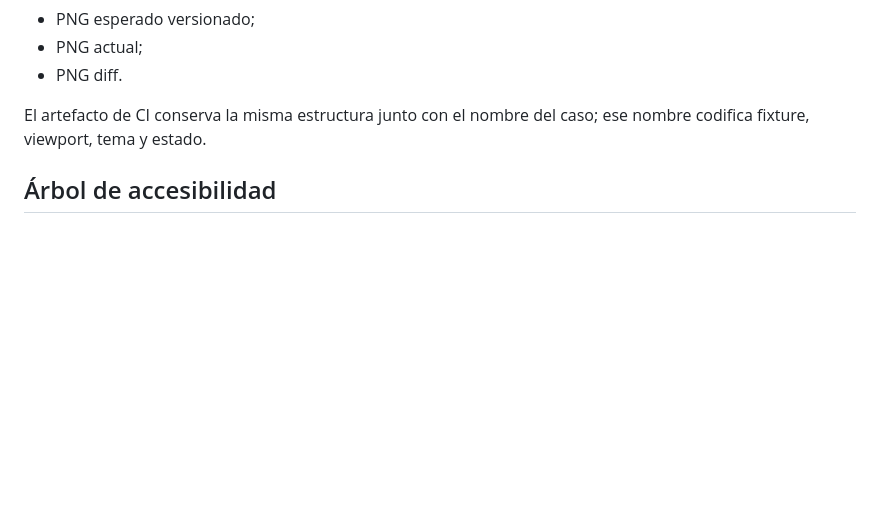
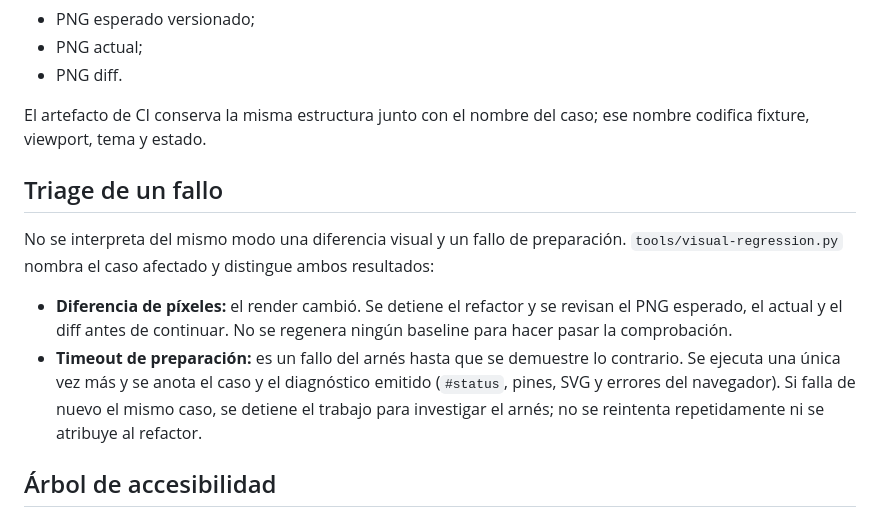
Before and after one commit to ManuSerrano-ops/spatial, a Markdown page: docs/qa/VISUAL_REGRESSION.md, the part around the change. Drawn GitHub-style; blank space fills up the shorter version.

Commit message:
Document visual failure triage
Differentiate pixel regressions from preparation timeouts so rare harness failures are retried once with evidence instead of being mistaken for product changes.

```diff
--- a/docs/qa/VISUAL_REGRESSION.md
+++ b/docs/qa/VISUAL_REGRESSION.md
@@ -56,6 +56,21 @@ tres elementos revisables en `tests/visual-artifacts/`:
 El artefacto de CI conserva la misma estructura junto con el nombre del caso;
 ese nombre codifica fixture, viewport, tema y estado.
 
+## Triage de un fallo
+
+No se interpreta del mismo modo una diferencia visual y un fallo de
+preparación. `tools/visual-regression.py` nombra el caso afectado y distingue
+ambos resultados:
+
+- **Diferencia de píxeles:** el render cambió. Se detiene el refactor y se
+  revisan el PNG esperado, el actual y el diff antes de continuar. No se
+  regenera ningún baseline para hacer pasar la comprobación.
+- **Timeout de preparación:** es un fallo del arnés hasta que se demuestre lo
+  contrario. Se ejecuta una única vez más y se anota el caso y el diagnóstico
+  emitido (`#status`, pines, SVG y errores del navegador). Si falla de nuevo el
+  mismo caso, se detiene el trabajo para investigar el arnés; no se reintenta
+  repetidamente ni se atribuye al refactor.
+
 ## Árbol de accesibilidad
 
 El mismo job visual ejecuta `tools/verify-accessibility-tree.py`. Usa CDP para
```
